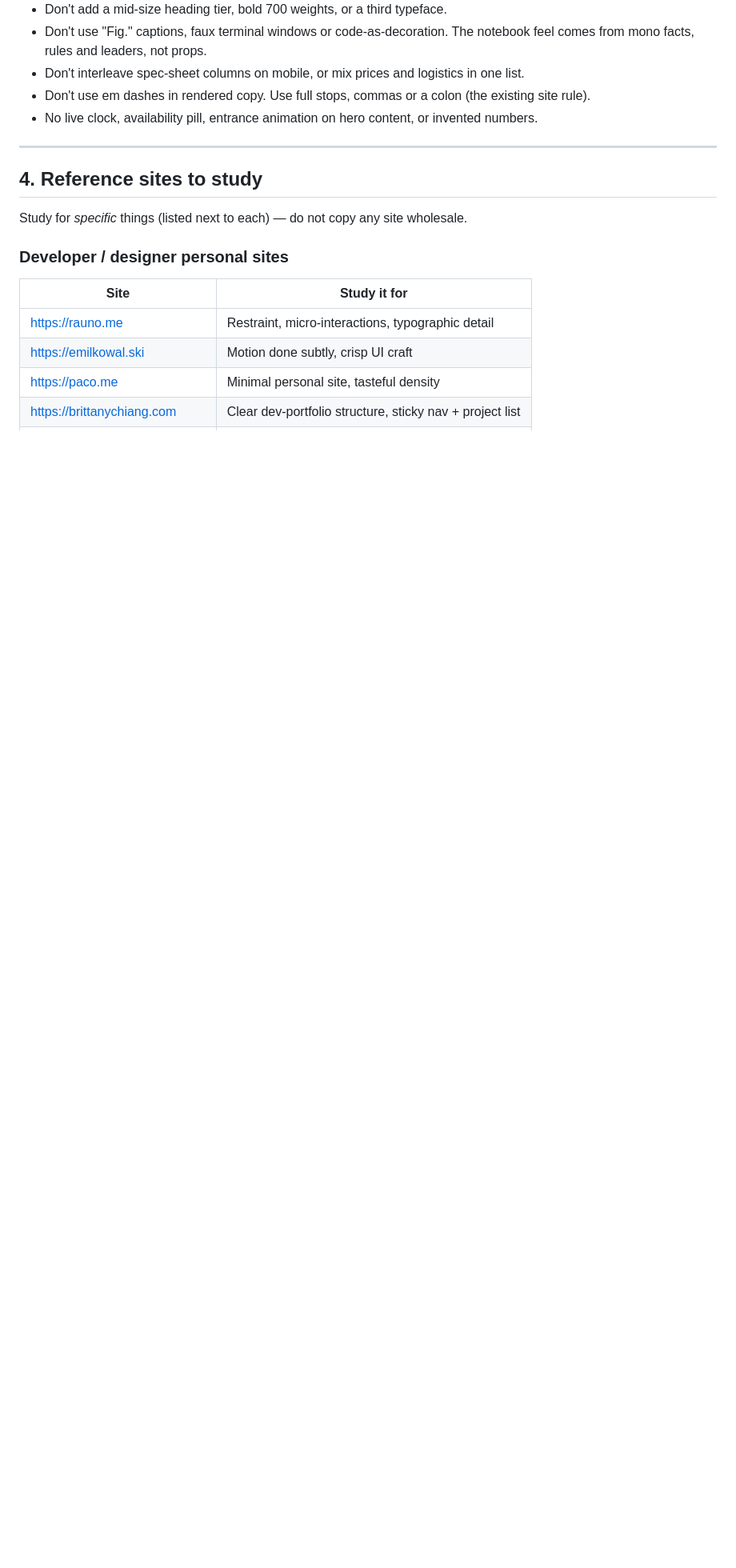
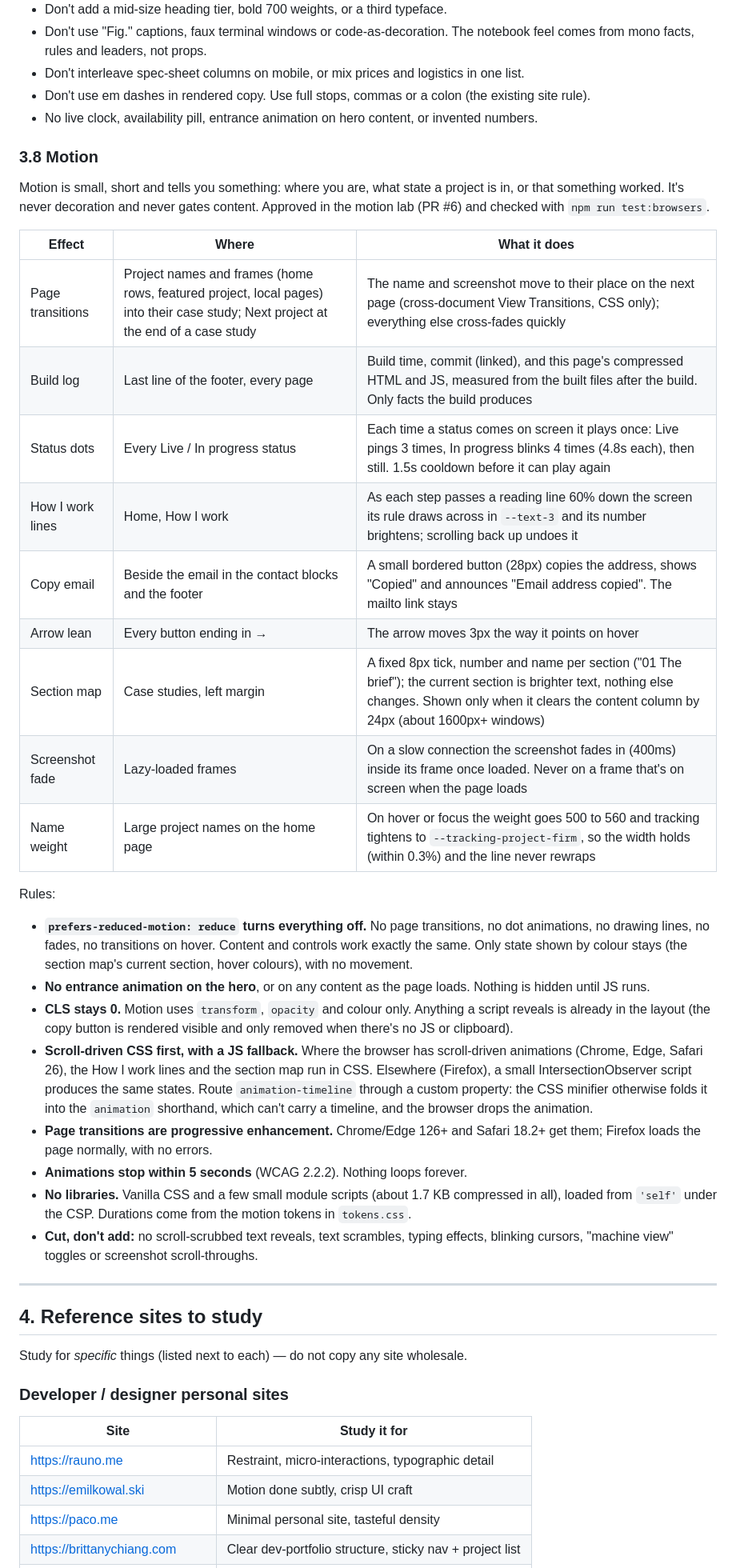
Before and after one commit to Lyfe4/cal_web, a Markdown page: DESIGN_BRIEF.md, the part around the change. Shown at 80% size. Drawn GitHub-style; blank space fills up the shorter version.

Commit message:
docs: Motion section in the design brief
Each approved effect, where it's used, and the rules: reduced motion turns
everything off, no hero entrance, CLS 0, JS fallbacks where scroll-driven
CSS isn't supported, page transitions as progressive enhancement.

Co-Authored-By: Claude Opus 5.5 <noreply@anthropic.com>

```diff
--- a/DESIGN_BRIEF.md
+++ b/DESIGN_BRIEF.md
@@ -182,6 +182,32 @@ The scale is bimodal: big statements (42–104px) and small functional text (11
 - Don't use em dashes in rendered copy. Use full stops, commas or a colon (the existing site rule).
 - No live clock, availability pill, entrance animation on hero content, or invented numbers.
 
+### 3.8 Motion
+
+Motion is small, short and tells you something: where you are, what state a project is in, or that something worked. It's never decoration and never gates content. Approved in the motion lab (PR #6) and checked with `npm run test:browsers`.
+
+| Effect | Where | What it does |
+|---|---|---|
+| Page transitions | Project names and frames (home rows, featured project, local pages) into their case study; Next project at the end of a case study | The name and screenshot move to their place on the next page (cross-document View Transitions, CSS only); everything else cross-fades quickly |
+| Build log | Last line of the footer, every page | Build time, commit (linked), and this page's compressed HTML and JS, measured from the built files after the build. Only facts the build produces |
+| Status dots | Every Live / In progress status | Each time a status comes on screen it plays once: Live pings 3 times, In progress blinks 4 times (4.8s each), then still. 1.5s cooldown before it can play again |
+| How I work lines | Home, How I work | As each step passes a reading line 60% down the screen its rule draws across in `--text-3` and its number brightens; scrolling back up undoes it |
+| Copy email | Beside the email in the contact blocks and the footer | A small bordered button (28px) copies the address, shows "Copied" and announces "Email address copied". The mailto link stays |
+| Arrow lean | Every button ending in → | The arrow moves 3px the way it points on hover |
+| Section map | Case studies, left margin | A fixed 8px tick, number and name per section ("01 The brief"); the current section is brighter text, nothing else changes. Shown only when it clears the content column by 24px (about 1600px+ windows) |
+| Screenshot fade | Lazy-loaded frames | On a slow connection the screenshot fades in (400ms) inside its frame once loaded. Never on a frame that's on screen when the page loads |
+| Name weight | Large project names on the home page | On hover or focus the weight goes 500 to 560 and tracking tightens to `--tracking-project-firm`, so the width holds (within 0.3%) and the line never rewraps |
+
+Rules:
+- **`prefers-reduced-motion: reduce` turns everything off.** No page transitions, no dot animations, no drawing lines, no fades, no transitions on hover. Content and controls work exactly the same. Only state shown by colour stays (the section map's current section, hover colours), with no movement.
+- **No entrance animation on the hero**, or on any content as the page loads. Nothing is hidden until JS runs.
+- **CLS stays 0.** Motion uses `transform`, `opacity` and colour only. Anything a script reveals is already in the layout (the copy button is rendered visible and only removed when there's no JS or clipboard).
+- **Scroll-driven CSS first, with a JS fallback.** Where the browser has scroll-driven animations (Chrome, Edge, Safari 26), the How I work lines and the section map run in CSS. Elsewhere (Firefox), a small IntersectionObserver script produces the same states. Route `animation-timeline` through a custom property: the CSS minifier otherwise folds it into the `animation` shorthand, which can't carry a timeline, and the browser drops the animation.
+- **Page transitions are progressive enhancement.** Chrome/Edge 126+ and Safari 18.2+ get them; Firefox loads the page normally, with no errors.
+- **Animations stop within 5 seconds** (WCAG 2.2.2). Nothing loops forever.
+- **No libraries.** Vanilla CSS and a few small module scripts (about 1.7 KB compressed in all), loaded from `'self'` under the CSP. Durations come from the motion tokens in `tokens.css`.
+- **Cut, don't add:** no scroll-scrubbed text reveals, text scrambles, typing effects, blinking cursors, "machine view" toggles or screenshot scroll-throughs.
+
 ---
 
 ## 4. Reference sites to study
```
